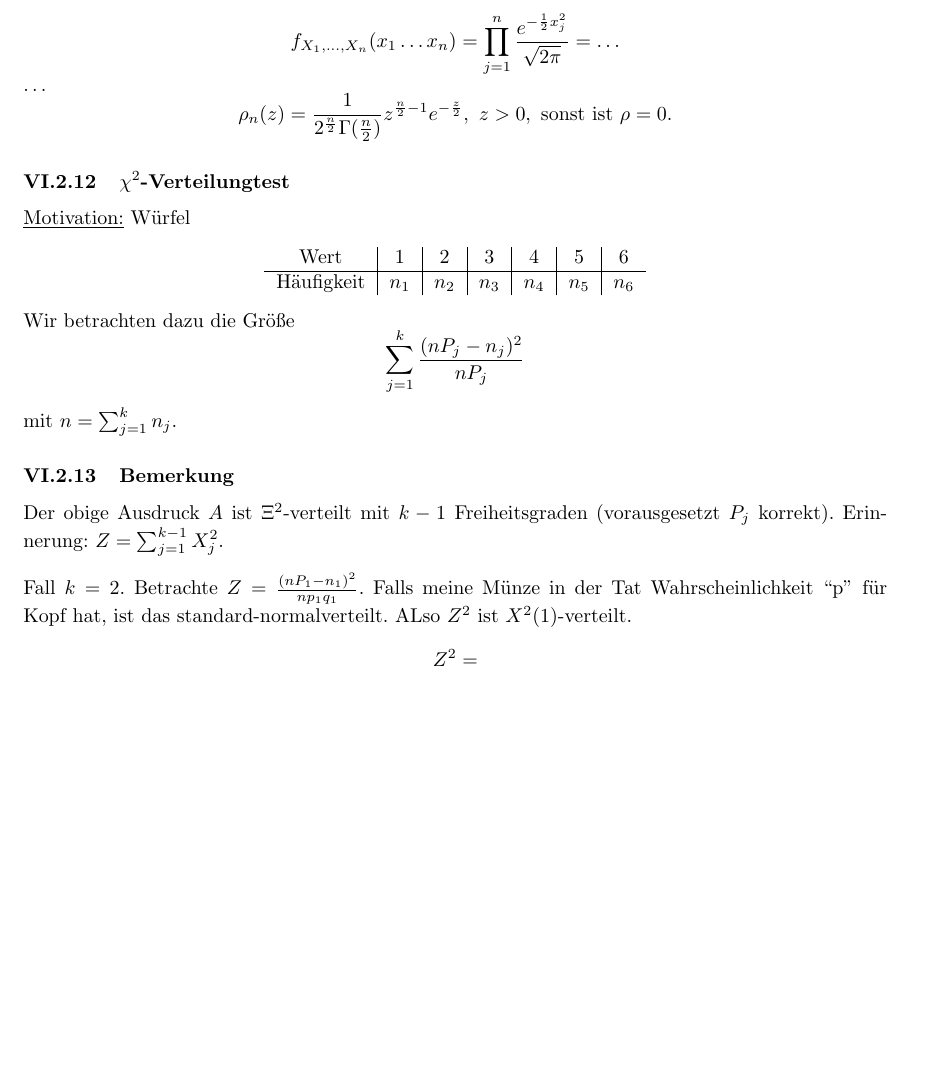
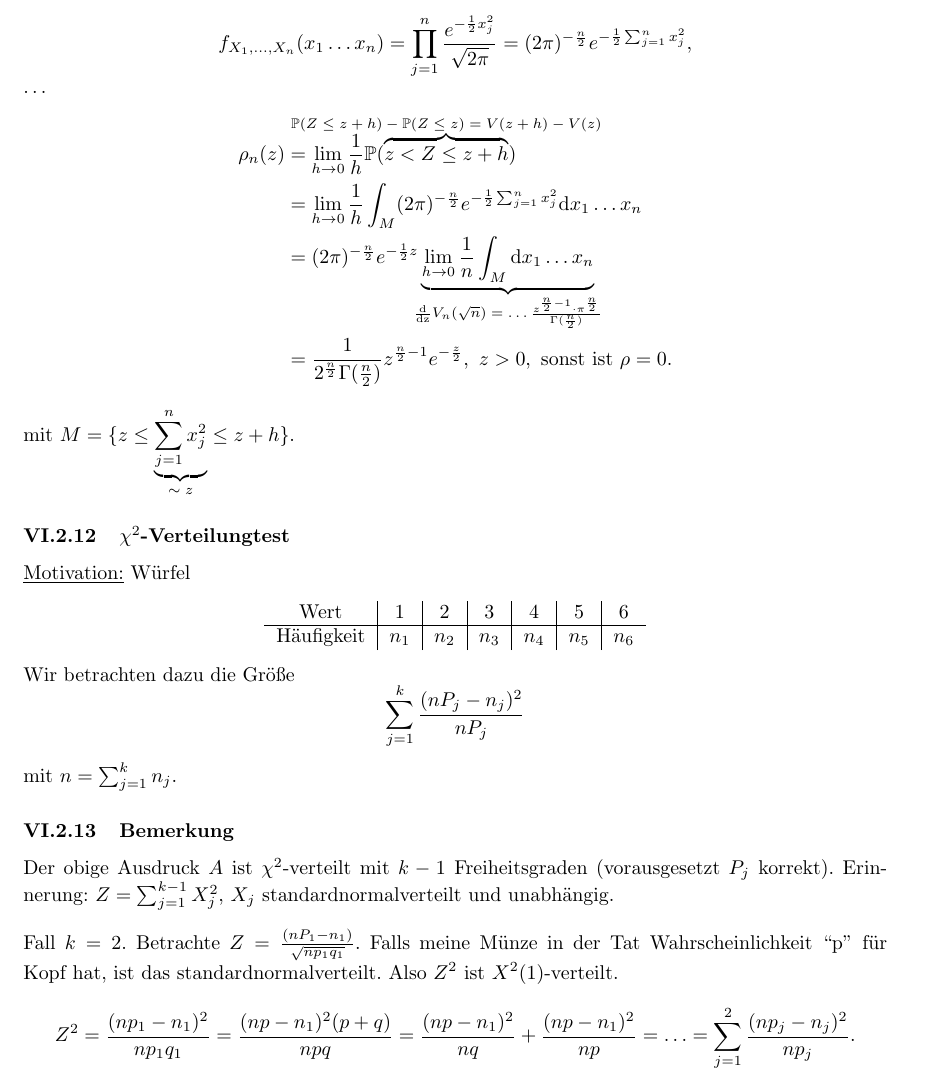
Before and after one commit to thomasxhua/stochastik-pickl-ss24-skript, a LaTeX document (stochastik_pickl_ss2024.tex, which reads src/20240718.tex): part of page 59 of 59 before the commit and part of page 59 of 60 after it, cut so that both start at the same text, the shorter picture padded with empty space. Compiled offline with pdfLaTeX.

Commit message:
20240718

```diff
--- a/src/20240718.tex
+++ b/src/20240718.tex
@@ -6,12 +6,18 @@
 Die Verteilungsfunktion von $Z$ nennt man \trt{chi-Quadrat-Verteilung} mit $n$ Freiheitsgraden (man schreibt $\chi^2(n)$).
 \subsubsection{Berechnung der Wahrscheinlichkeitsdichte von $Z$}
 \[
-f_{X_1,\ldots,X_n}(x_1\ldots x_n)=\prod_{j=1}^n\frac{e^{-\frac{1}{2}x_j^2}}{\sqrt{2\pi}}=\ldots
+f_{X_1,\ldots,X_n}(x_1\ldots x_n)=\prod_{j=1}^n\frac{e^{-\frac{1}{2}x_j^2}}{\sqrt{2\pi}}=(2\pi)^{-\frac{n}{2}}e^{-\frac{1}{2}\sum_{j=1}^nx_j^2},
 \]
 \ldots
-\[
-\rho_n(z)=\frac{1}{2^{\frac{n}{2}}\Gamma(\frac{n}{2})}z^{\frac{n}{2}-1}e^{-\frac{z}{2}},\ z>0,\ \text{sonst ist }\rho=0.
-\]
+\begin{align*}
+\rho_n(z)
+&=\lim_{h\to0}\frac{1}{h}\mathbb{P}(\obr{z<Z\leq z+h}{$\mathbb{P}(Z\leq z+h)-\mathbb{P}(Z\leq z)=V(z+h)-V(z)$})\\
+&=\lim_{h\to0}\frac{1}{h}\int_M(2\pi)^{-\frac{n}{2}}e^{-\frac{1}{2}\sum_{j=1}^nx_j^2}\mathrm{d}x_1\ldots x_n\\
+&=(2\pi)^{-\frac{n}{2}}e^{-\frac{1}{2}z}\ubr{\lim_{h\to0}\frac{1}{n}\int_M\mathrm{d}x_1\ldots x_n}{$\frac{\mathrm{d}}{\mathrm{dz}} V_n(\sqrt{n})=\ldots\frac{z^{\frac{n}{2}-1}\cdot\pi^{\frac{n}{2}}}{\Gamma(\frac{n}{2})}$}\\
+&=
+\frac{1}{2^{\frac{n}{2}}\Gamma(\frac{n}{2})}z^{\frac{n}{2}-1}e^{-\frac{z}{2}},\ z>0,\ \text{sonst ist }\rho=0.
+\end{align*}
+mit $M=\{z\leq\ubr{\sum_{j=1}^nx_j^2}{$\sim z$}\leq z+h\}$.
 \subsubsection{$\chi^2$-Verteilungtest}
 \tul{Motivation:} W\"urfel
 \begin{center}
@@ -27,11 +33,9 @@ Wir betrachten dazu die Gr\"o\ss{}e
 \]
 mit $n=\sum_{j=1}^kn_j$.
 \subsubsection{Bemerkung}
-Der obige Ausdruck $A$ ist $\Xi^2$-verteilt mit $k-1$ Freiheitsgraden (vorausgesetzt $P_j$ korrekt). Erinnerung: $Z=\sum_{j=1}^{k-1}X_j^2$.
+Der obige Ausdruck $A$ ist $\chi^2$-verteilt mit $k-1$ Freiheitsgraden (vorausgesetzt $P_j$ korrekt). Erinnerung: $Z=\sum_{j=1}^{k-1}X_j^2$, $X_j$ standardnormalverteilt und unabh\"angig.
 \\~\\
-Fall $k=2$. Betrachte $Z=\frac{(nP_1-n_1)^2}{np_1q_1}$. Falls meine M\"unze in der Tat Wahrscheinlichkeit ``p'' f\"ur Kopf hat, ist das standard-normalverteilt. ALso $Z^2$ ist $X^2(1)$-verteilt.
+Fall $k=2$. Betrachte $Z=\frac{(nP_1-n_1)}{\sqrt{np_1q_1}}$. Falls meine M\"unze in der Tat Wahrscheinlichkeit ``p'' f\"ur Kopf hat, ist das standardnormalverteilt. Also $Z^2$ ist $X^2(1)$-verteilt.
 \[
-Z^2=
+Z^2=\frac{(np_1-n_1)^2}{np_1q_1}=\frac{(np-n_1)^2(p+q)}{npq}=\frac{(np-n_1)^2}{nq}+\frac{(np-n_1)^2}{np}=\ldots=\sum_{j=1}^2\frac{(np_j-n_j)^2}{np_j}.
 \]
-% mid https://timms-ms09.uni-tuebingen.de/UT_2024/07/18/UT_20240718_002_sose24stochastik_0001.854x480_cb950.mp4
-% teil2 to go
```
Also changed, not shown: src/20240701.tex (+2 -2 lines), stochastik_pickl_ss2024.pdf.
